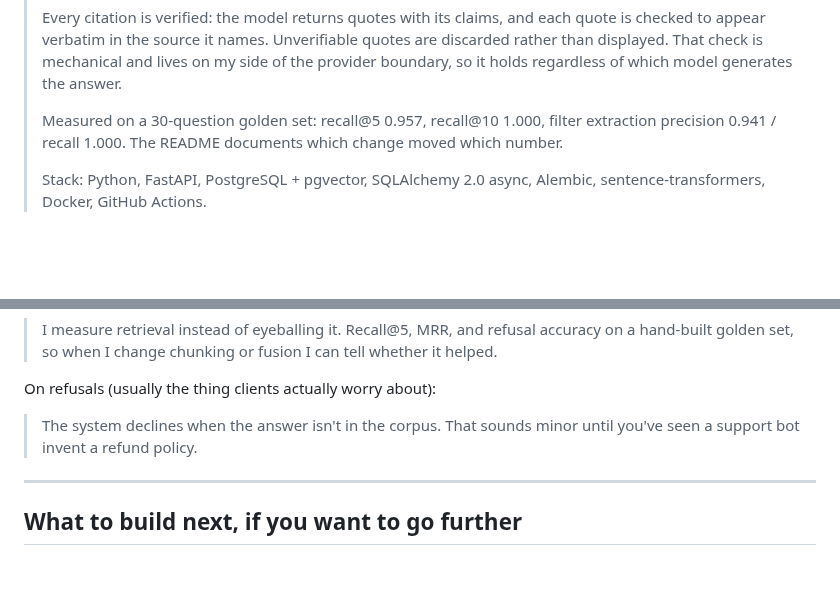
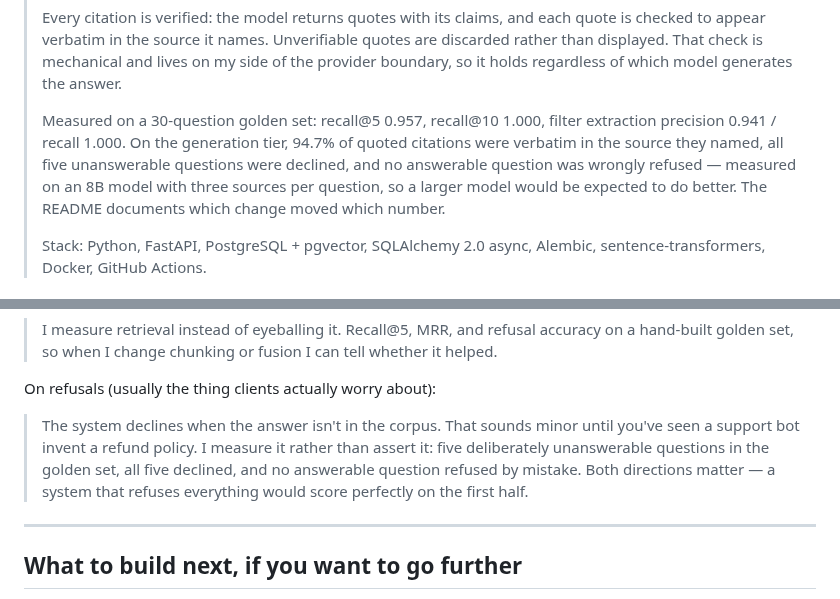
Before and after one commit to dogaozyildiz/manhwa-rag, a Markdown page: PROFILE_NOTES.md, 2 parts joined by grey strips. Rendered like a GitHub page; blank space fills up the shorter version.

```diff
--- a/PROFILE_NOTES.md
+++ b/PROFILE_NOTES.md
@@ -73,8 +73,12 @@ project
 > generates the answer.
 >
 > Measured on a 30-question golden set: recall@5 0.957, recall@10 1.000, filter
-> extraction precision 0.941 / recall 1.000. The README documents which change
-> moved which number.
+> extraction precision 0.941 / recall 1.000. On the generation tier, 94.7% of
+> quoted citations were verbatim in the source they named, all five unanswerable
+> questions were declined, and no answerable question was wrongly refused —
+> measured on an 8B model with three sources per question, so a larger model
+> would be expected to do better. The README documents which change moved which
+> number.
 >
 > Stack: Python, FastAPI, PostgreSQL + pgvector, SQLAlchemy 2.0 async, Alembic,
 > sentence-transformers, Docker, GitHub Actions.
@@ -105,7 +109,11 @@ On evaluation:
 On refusals (usually the thing clients actually worry about):
 
 > The system declines when the answer isn't in the corpus. That sounds minor
-> until you've seen a support bot invent a refund policy.
+> until you've seen a support bot invent a refund policy. I measure it rather
+> than assert it: five deliberately unanswerable questions in the golden set,
+> all five declined, and no answerable question refused by mistake. Both
+> directions matter — a system that refuses everything would score perfectly on
+> the first half.
 
 ---
 
```
Also changed, not shown: README.md (+20 -2 lines), docs/demo-answer.png (added), docs/demo-refusal.png (added), 3 other files.
